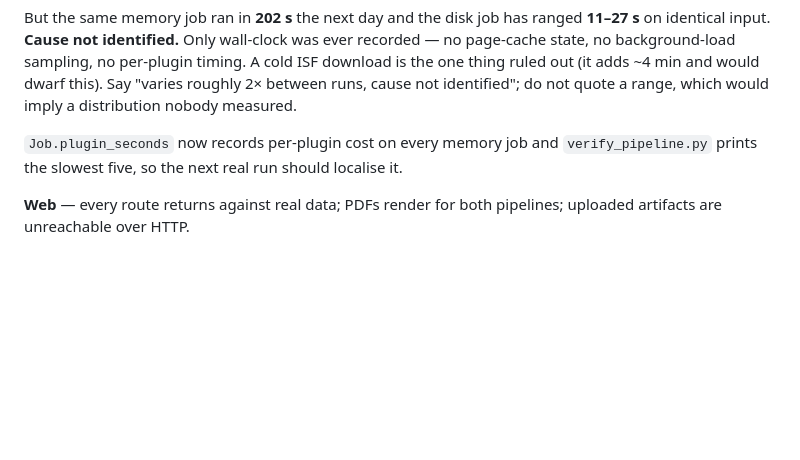
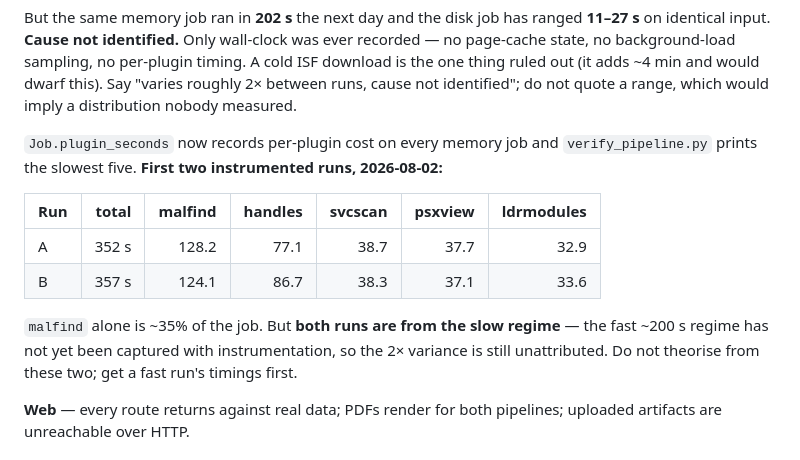
Before and after one commit to Mukhbit5434/final-year-project, a Markdown page: STATUS.md, the part around one of its changes. Drawn GitHub-style; blank space fills up the shorter version.

```diff
--- a/STATUS.md
+++ b/STATUS.md
@@ -48,7 +48,16 @@ ISF download is the one thing ruled out (it adds ~4 min and would dwarf this). S
 imply a distribution nobody measured.
 
 `Job.plugin_seconds` now records per-plugin cost on every memory job and
-`verify_pipeline.py` prints the slowest five, so the next real run should localise it.
+`verify_pipeline.py` prints the slowest five. **First two instrumented runs, 2026-08-02:**
+
+| Run | total | malfind | handles | svcscan | psxview | ldrmodules |
+|---|---:|---:|---:|---:|---:|---:|
+| A | 352 s | 128.2 | 77.1 | 38.7 | 37.7 | 32.9 |
+| B | 357 s | 124.1 | 86.7 | 38.3 | 37.1 | 33.6 |
+
+`malfind` alone is ~35% of the job. But **both runs are from the slow regime** — the fast
+~200 s regime has not yet been captured with instrumentation, so the 2× variance is still
+unattributed. Do not theorise from these two; get a fast run's timings first.
 
 **Web** — every route returns against real data; PDFs render for both pipelines; uploaded
 artifacts are unreachable over HTTP.
```
Also changed, not shown: other parts of STATUS.md (+42 -3 lines).
